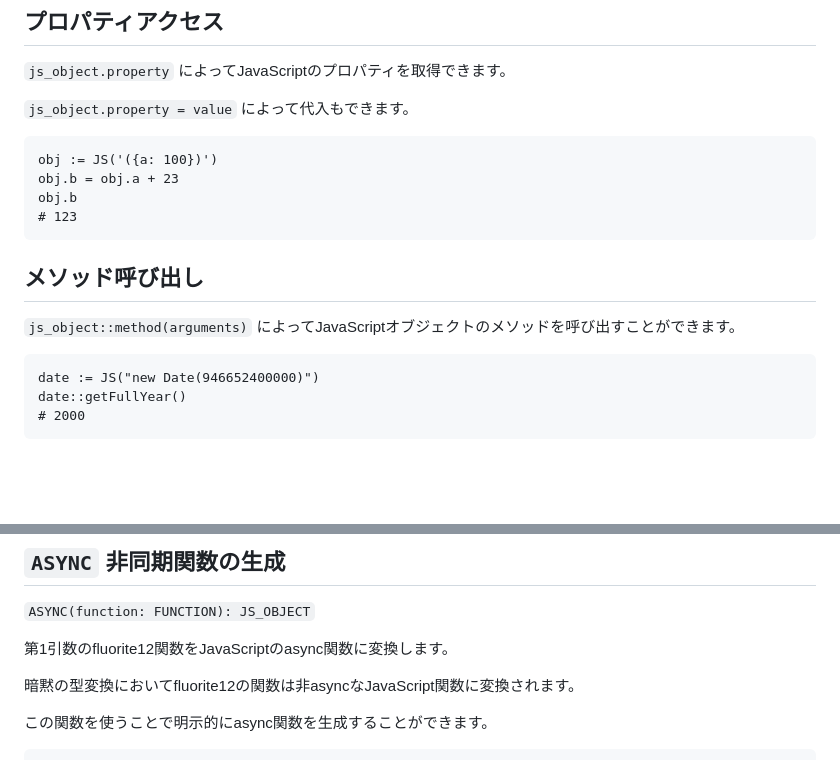
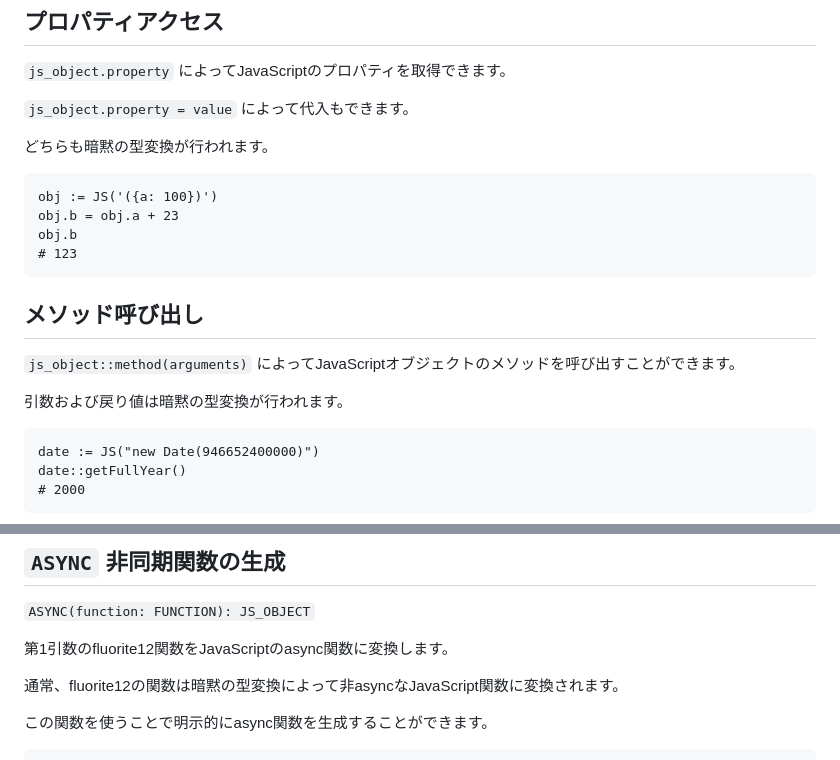
Before and after one commit to MirrgieRiana/fluorite12, a Markdown page: doc/ja/JS.md, 2 parts joined by grey strips. GitHub-like rendering; blank space fills up the shorter version.

````diff
--- a/doc/ja/JS.md
+++ b/doc/ja/JS.md
@@ -48,6 +48,8 @@ JavaScriptの関数は、fluorite12の関数のように呼び出すことがで
 
 `js_object.property = value` によって代入もできます。
 
+どちらも暗黙の型変換が行われます。
+
 ```
 obj := JS('({a: 100})')
 obj.b = obj.a + 23
@@ -58,6 +60,8 @@ obj.b
 ## メソッド呼び出し
 
 `js_object::method(arguments)` によってJavaScriptオブジェクトのメソッドを呼び出すことができます。
+
+引数および戻り値は暗黙の型変換が行われます。
 
 ```
 date := JS("new Date(946652400000)")
@@ -133,7 +137,7 @@ JS('(function(a, b) {
 
 第1引数のfluorite12関数をJavaScriptのasync関数に変換します。
 
-暗黙の型変換においてfluorite12の関数は非asyncなJavaScript関数に変換されます。
+通常、fluorite12の関数は暗黙の型変換によって非asyncなJavaScript関数に変換されます。
 
 この関数を使うことで明示的にasync関数を生成することができます。
 
````
